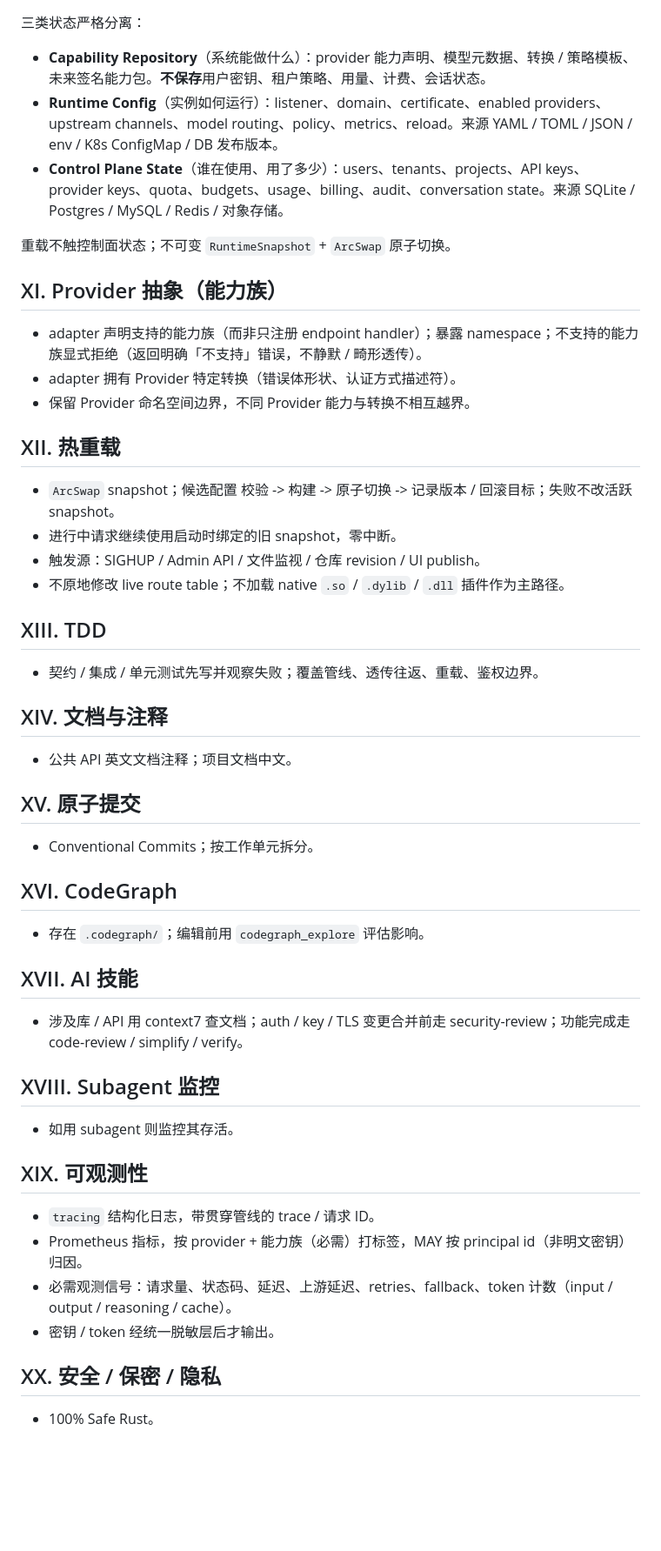
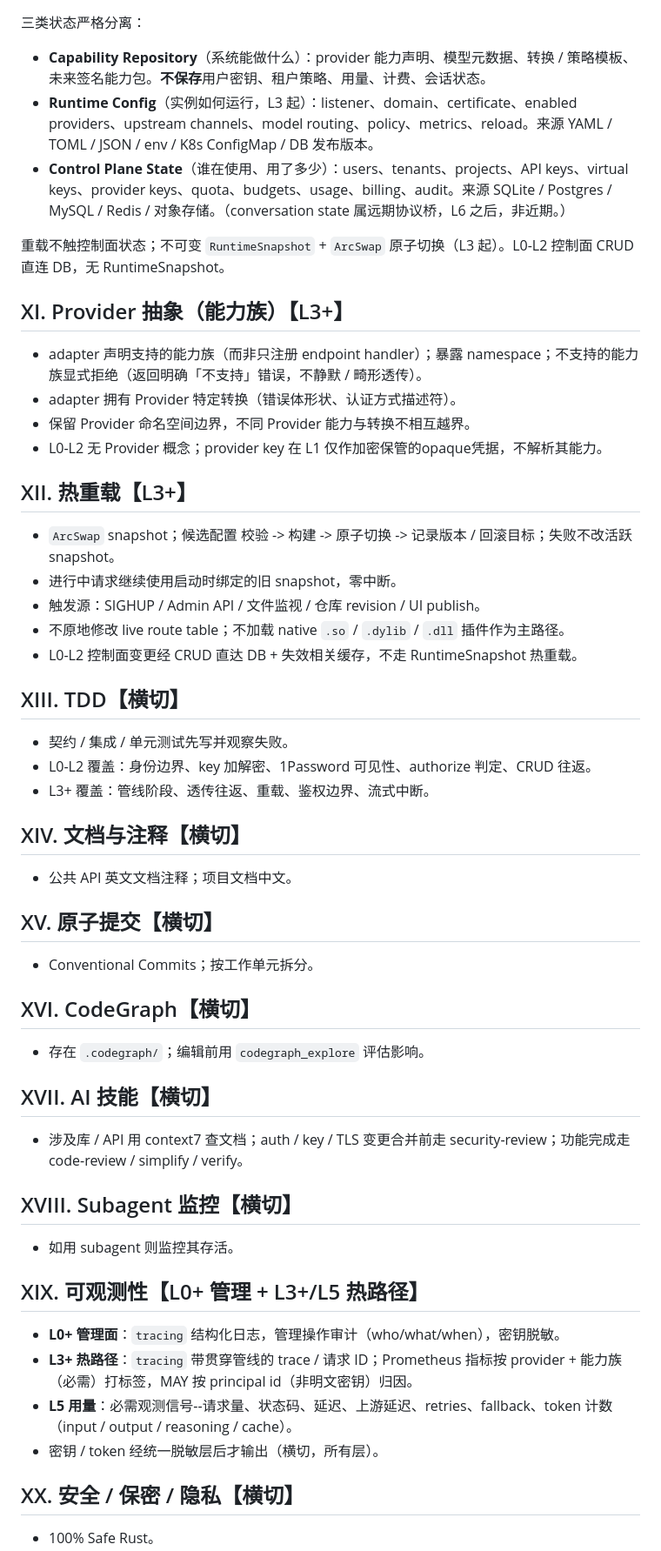
Before and after one commit to whw23/PingoGate, a Markdown page: .claude/rules/constitution.md, the part around one of its changes. Shown at 87% size. GitHub-like rendering; blank space fills up the shorter version.

```diff
--- a/.claude/rules/constitution.md
+++ b/.claude/rules/constitution.md
@@ -53,44 +78,48 @@
 三类状态严格分离：
 - **Capability Repository**（系统能做什么）：provider 能力声明、模型元数据、转换 / 策略模板、未来签名能力包。**不保存**用户密钥、租户策略、用量、计费、会话状态。
-- **Runtime Config**（实例如何运行）：listener、domain、certificate、enabled providers、upstream channels、model routing、policy、metrics、reload。来源 YAML / TOML / JSON / env / K8s ConfigMap / DB 发布版本。
-- **Control Plane State**（谁在使用、用了多少）：users、tenants、projects、API keys、provider keys、quota、budgets、usage、billing、audit、conversation state。来源 SQLite / Postgres / MySQL / Redis / 对象存储。
+- **Runtime Config**（实例如何运行，L3 起）：listener、domain、certificate、enabled providers、upstream channels、model routing、policy、metrics、reload。来源 YAML / TOML / JSON / env / K8s ConfigMap / DB 发布版本。
+- **Control Plane State**（谁在使用、用了多少）：users、tenants、projects、API keys、virtual keys、provider keys、quota、budgets、usage、billing、audit。来源 SQLite / Postgres / MySQL / Redis / 对象存储。（conversation state 属远期协议桥，L6 之后，非近期。）
 
-重载不触控制面状态；不可变 `RuntimeSnapshot` + `ArcSwap` 原子切换。
+重载不触控制面状态；不可变 `RuntimeSnapshot` + `ArcSwap` 原子切换（L3 起）。L0-L2 控制面 CRUD 直连 DB，无 RuntimeSnapshot。
 
-## XI. Provider 抽象（能力族）
+## XI. Provider 抽象（能力族）【L3+】
 - adapter 声明支持的能力族（而非只注册 endpoint handler）；暴露 namespace；不支持的能力族显式拒绝（返回明确「不支持」错误，不静默 / 畸形透传）。
 - adapter 拥有 Provider 特定转换（错误体形状、认证方式描述符）。
 - 保留 Provider 命名空间边界，不同 Provider 能力与转换不相互越界。
+- L0-L2 无 Provider 概念；provider key 在 L1 仅作加密保管的opaque凭据，不解析其能力。
 
-## XII. 热重载
+## XII. 热重载【L3+】
 - `ArcSwap` snapshot；候选配置 校验 -> 构建 -> 原子切换 -> 记录版本 / 回滚目标；失败不改活跃 snapshot。
 - 进行中请求继续使用启动时绑定的旧 snapshot，零中断。
 - 触发源：SIGHUP / Admin API / 文件监视 / 仓库 revision / UI publish。
 - 不原地修改 live route table；不加载 native `.so` / `.dylib` / `.dll` 插件作为主路径。
+- L0-L2 控制面变更经 CRUD 直达 DB + 失效相关缓存，不走 RuntimeSnapshot 热重载。
 
-## XIII. TDD
-- 契约 / 集成 / 单元测试先写并观察失败；覆盖管线、透传往返、重载、鉴权边界。
+## XIII. TDD【横切】
+- 契约 / 集成 / 单元测试先写并观察失败。
+- L0-L2 覆盖：身份边界、key 加解密、1Password 可见性、authorize 判定、CRUD 往返。
+- L3+ 覆盖：管线阶段、透传往返、重载、鉴权边界、流式中断。
 
-## XIV. 文档与注释
+## XIV. 文档与注释【横切】
 - 公共 API 英文文档注释；项目文档中文。
 
-## XV. 原子提交
+## XV. 原子提交【横切】
 - Conventional Commits；按工作单元拆分。
 
-## XVI. CodeGraph
+## XVI. CodeGraph【横切】
 - 存在 `.codegraph/`；编辑前用 `codegraph_explore` 评估影响。
 
-## XVII. AI 技能
+## XVII. AI 技能【横切】
 - 涉及库 / API 用 context7 查文档；auth / key / TLS 变更合并前走 security-review；功能完成走 code-review / simplify / verify。
 
-## XVIII. Subagent 监控
+## XVIII. Subagent 监控【横切】
 - 如用 subagent 则监控其存活。
 
-## XIX. 可观测性
-- `tracing` 结构化日志，带贯穿管线的 trace / 请求 ID。
-- Prometheus 指标，按 provider + 能力族（必需）打标签，MAY 按 principal id（非明文密钥）归因。
-- 必需观测信号：请求量、状态码、延迟、上游延迟、retries、fallback、token 计数（input / output / reasoning / cache）。
-- 密钥 / token 经统一脱敏层后才输出。
+## XIX. 可观测性【L0+ 管理 + L3+/L5 热路径】
+- **L0+ 管理面**：`tracing` 结构化日志，管理操作审计（who/what/when），密钥脱敏。
+- **L3+ 热路径**：`tracing` 带贯穿管线的 trace / 请求 ID；Prometheus 指标按 provider + 能力族（必需）打标签，MAY 按 principal id（非明文密钥）归因。
+- **L5 用量**：必需观测信号--请求量、状态码、延迟、上游延迟、retries、fallback、token 计数（input / output / reasoning / cache）。
+- 密钥 / token 经统一脱敏层后才输出（横切，所有层）。
 
-## XX. 安全 / 保密 / 隐私
+## XX. 安全 / 保密 / 隐私【横切】
 - 100% Safe Rust。
```
Also changed, not shown: other parts of .claude/rules/constitution.md (+54 -27 lines).
